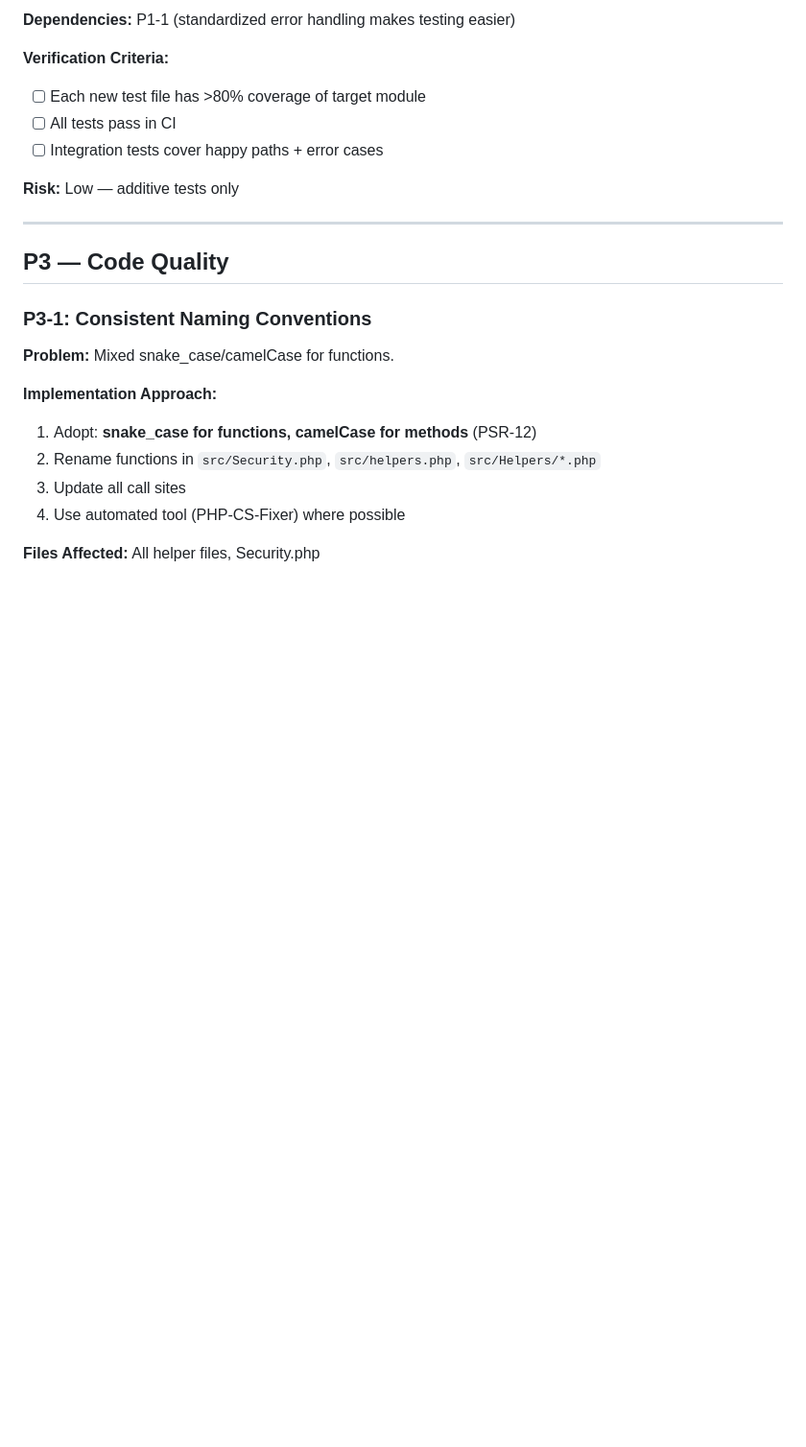
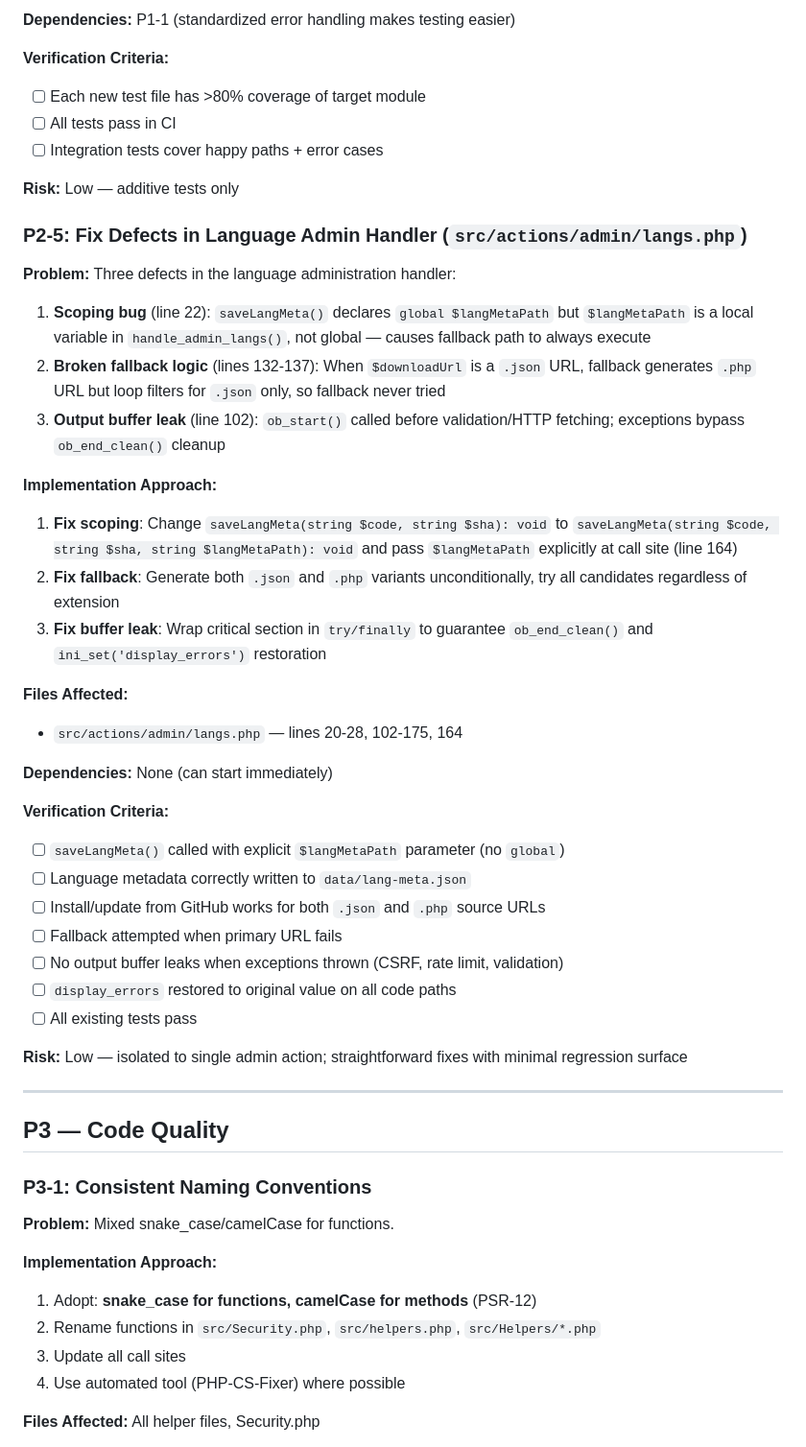
Before and after one commit to bulletinbored/bulletinbored-core, a Markdown page: tempdocs/REMEDIATION_PLAN.md, the part around the change. Shown at 96% size. Drawn GitHub-style; blank space fills up the shorter version.

Commit message:
Remediation Plan updated to address problem with /src/actions/admin/langs.php

```diff
--- a/tempdocs/REMEDIATION_PLAN.md
+++ b/tempdocs/REMEDIATION_PLAN.md
@@ -466,6 +466,34 @@ Create test files:
 
 **Risk:** Low — additive tests only
 
+### P2-5: Fix Defects in Language Admin Handler (`src/actions/admin/langs.php`)
+
+**Problem:** Three defects in the language administration handler:
+1. **Scoping bug** (line 22): `saveLangMeta()` declares `global $langMetaPath` but `$langMetaPath` is a local variable in `handle_admin_langs()`, not global — causes fallback path to always execute
+2. **Broken fallback logic** (lines 132-137): When `$downloadUrl` is a `.json` URL, fallback generates `.php` URL but loop filters for `.json` only, so fallback never tried
+3. **Output buffer leak** (line 102): `ob_start()` called before validation/HTTP fetching; exceptions bypass `ob_end_clean()` cleanup
+
+**Implementation Approach:**
+1. **Fix scoping**: Change `saveLangMeta(string $code, string $sha): void` to `saveLangMeta(string $code, string $sha, string $langMetaPath): void` and pass `$langMetaPath` explicitly at call site (line 164)
+2. **Fix fallback**: Generate both `.json` and `.php` variants unconditionally, try all candidates regardless of extension
+3. **Fix buffer leak**: Wrap critical section in `try/finally` to guarantee `ob_end_clean()` and `ini_set('display_errors')` restoration
+
+**Files Affected:**
+- `src/actions/admin/langs.php` — lines 20-28, 102-175, 164
+
+**Dependencies:** None (can start immediately)
+
+**Verification Criteria:**
+- [ ] `saveLangMeta()` called with explicit `$langMetaPath` parameter (no `global`)
+- [ ] Language metadata correctly written to `data/lang-meta.json`
+- [ ] Install/update from GitHub works for both `.json` and `.php` source URLs
+- [ ] Fallback attempted when primary URL fails
+- [ ] No output buffer leaks when exceptions thrown (CSRF, rate limit, validation)
+- [ ] `display_errors` restored to original value on all code paths
+- [ ] All existing tests pass
+
+**Risk:** Low — isolated to single admin action; straightforward fixes with minimal regression surface
+
 ---
 
 ## P3 — Code Quality
```
Also changed, not shown: tempdocs/plans/P2-5_fix_admin_langs_defects.md (added, +160 -0 lines).
